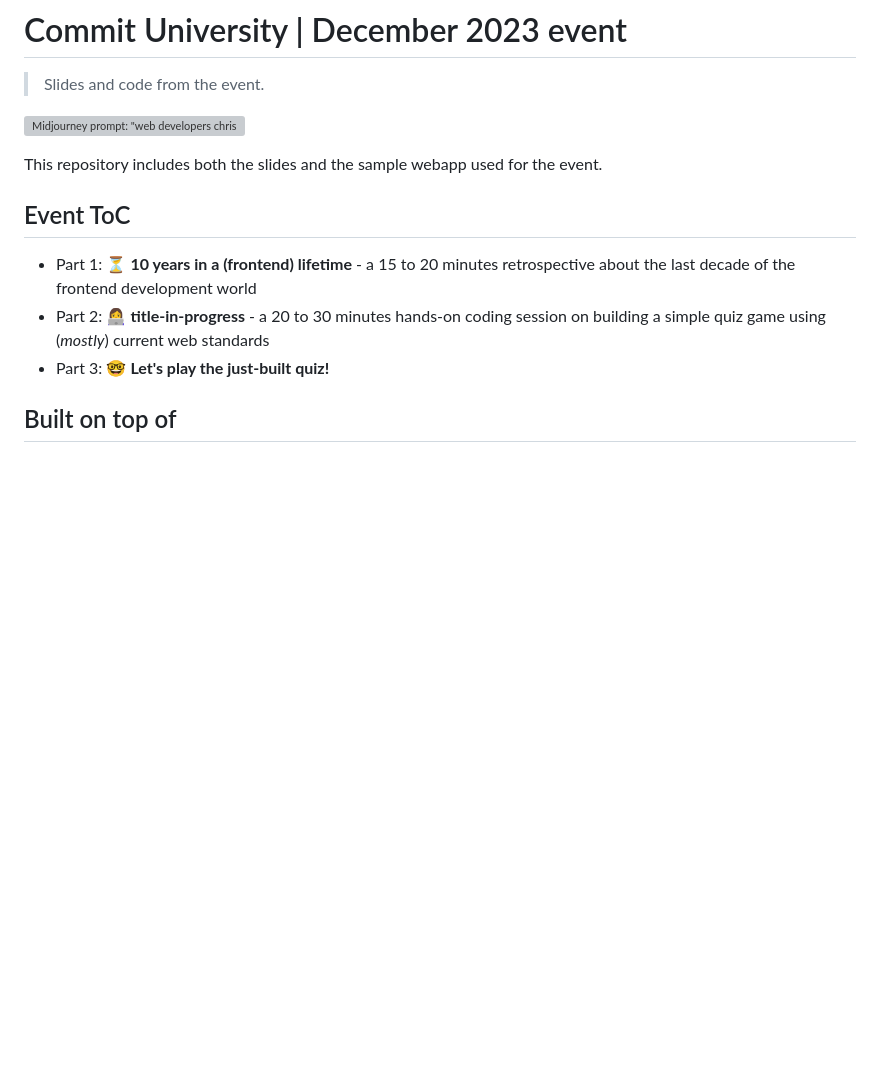
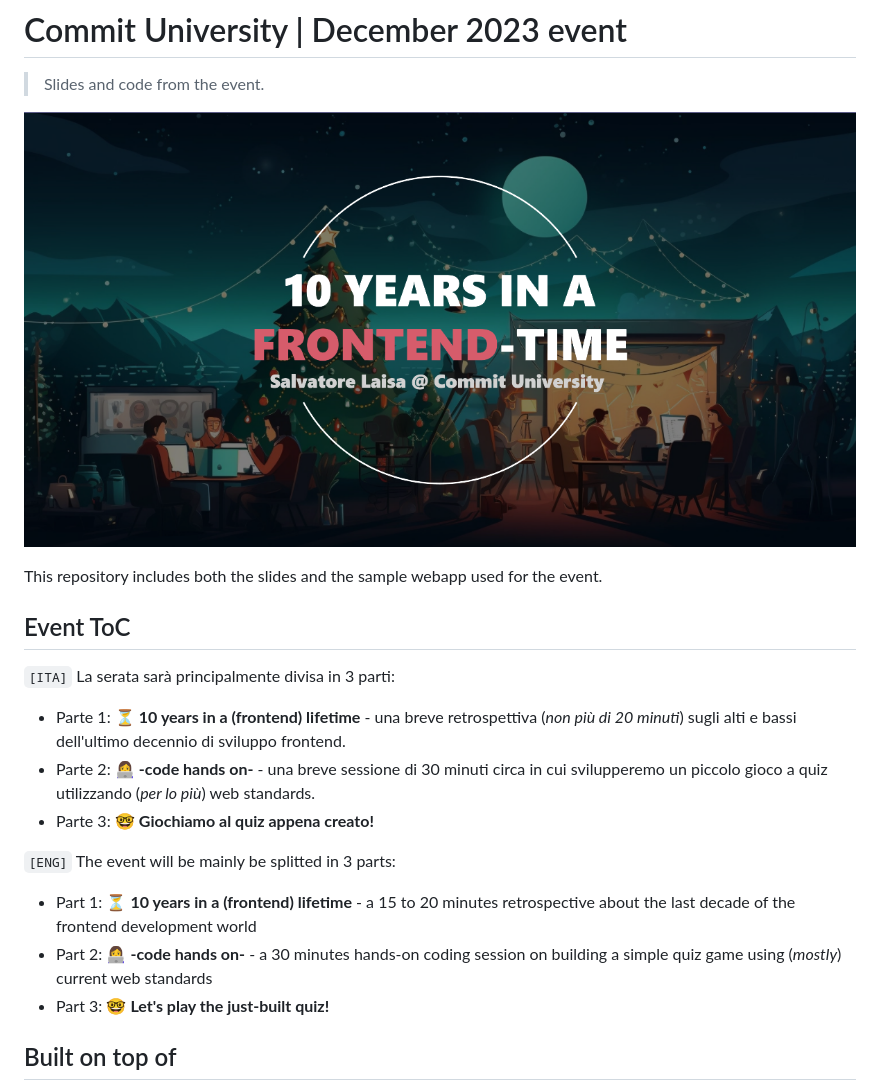
Before and after one commit to moebiusmania/commit-university, a Markdown page: readme.md, the part around the change. GitHub-like rendering; pictures changed too: public/cu_intro.png (added); blank space fills up the shorter version; grey boxes are pictures that could not be loaded.

Commit message:
chore: better desciption and pic

```diff
--- a/readme.md
+++ b/readme.md
@@ -2,14 +2,24 @@
 
 > Slides and code from the event.
 
-![Midjourney prompt: "web developers christmas event, illustration, --ar 16:9"](./public/cu_cover.webp)
+![Midjourney prompt: "web developers christmas event, illustration, --ar 16:9"](./public/cu_intro.png)
 
 This repository includes both the slides and the sample webapp used for the event.
 
 ## Event ToC
 
+`[ITA]`
+La serata sarà principalmente divisa in 3 parti:
+
+- Parte 1: ⏳ **10 years in a (frontend) lifetime** - una breve retrospettiva (_non più di 20 minuti_) sugli alti e bassi dell'ultimo decennio di sviluppo frontend.
+- Parte 2: 👩‍💻 **-code hands on-** - una breve sessione di 30 minuti circa in cui svilupperemo un piccolo gioco a quiz utilizzando (_per lo più_) web standards.
+- Parte 3: 🤓 **Giochiamo al quiz appena creato!**
+
+`[ENG]`
+The event will be mainly be splitted in 3 parts:
+
 - Part 1: ⏳ **10 years in a (frontend) lifetime** - a 15 to 20 minutes retrospective about the last decade of the frontend development world
-- Part 2: 👩‍💻 **title-in-progress** - a 20 to 30 minutes hands-on coding session on building a simple quiz game using (_mostly_) current web standards
+- Part 2: 👩‍💻 **-code hands on-** - a 30 minutes hands-on coding session on building a simple quiz game using (_mostly_) current web standards
 - Part 3: 🤓 **Let's play the just-built quiz!**
 
 ## Built on top of
```
